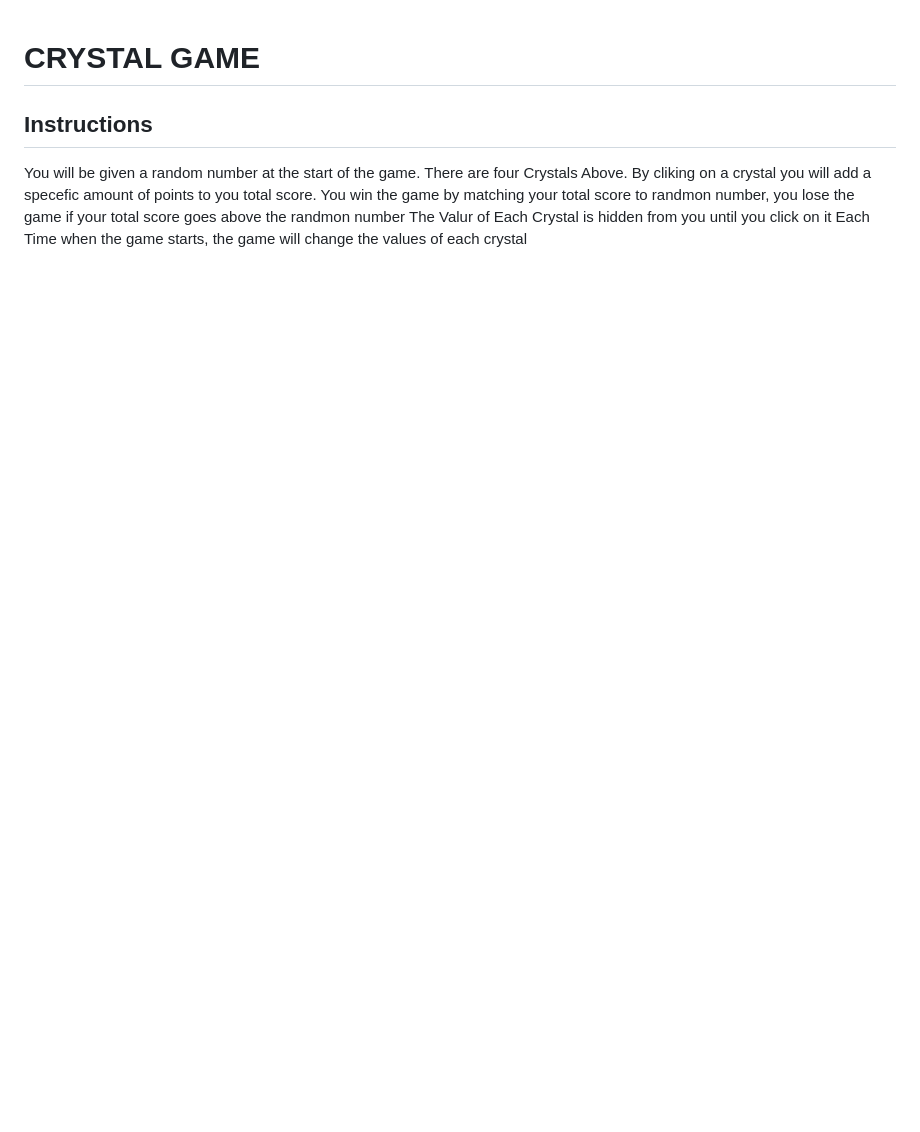
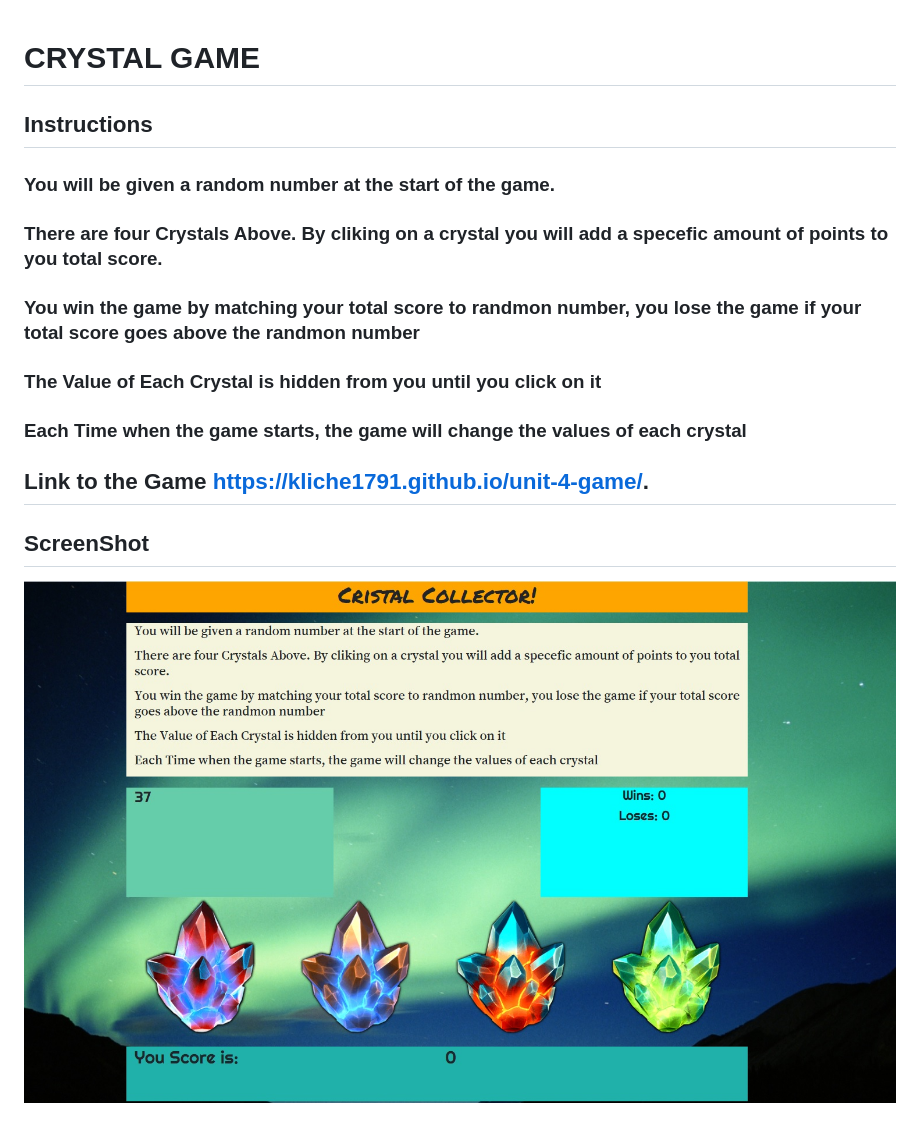
Before and after one commit to kliche1791/unit-4-game, a Markdown page: README.md, the part around the change. GitHub-like rendering; pictures changed too: assets/images/screenshot.jpg (added); blank space fills up the shorter version.

Commit message:
add Comments

```diff
--- a/README.md
+++ b/README.md
@@ -2,8 +2,16 @@
 
 ## Instructions
 
-You will be given a random number at the start of the game.
-There are four Crystals Above. By cliking on a crystal you will add a specefic amount of points to you total score.</p>
-You win the game by matching your total score to randmon number, you lose the game if your total score goes above the randmon number</P>
-The Valur of Each Crystal is hidden from you until you click on it</P>
-Each Time when the game starts, the game will change the values of each crystal</P>
+### You will be given a random number at the start of the game.
+### There are four Crystals Above. By cliking on a crystal you will add a specefic amount of points to you total score.
+### You win the game by matching your total score to randmon number, you lose the game if your total score goes above the randmon number
+### The Value of Each Crystal is hidden from you until you click on it
+### Each Time when the game starts, the game will change the values of each crystal
+
+
+## Link to the Game  https://kliche1791.github.io/unit-4-game/.
+
+## ScreenShot
+
+
+![Screenshot](assets/images/screenshot.jpg)
```
Also changed, not shown: 1 other file.
